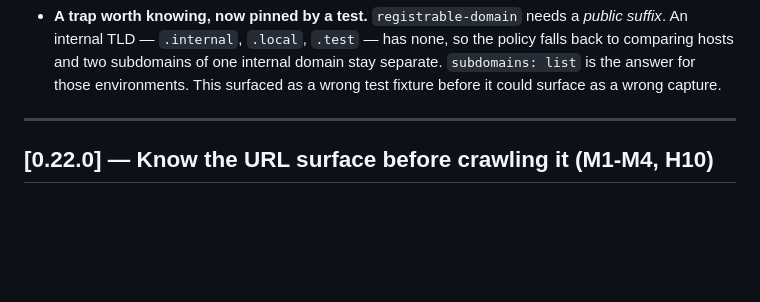
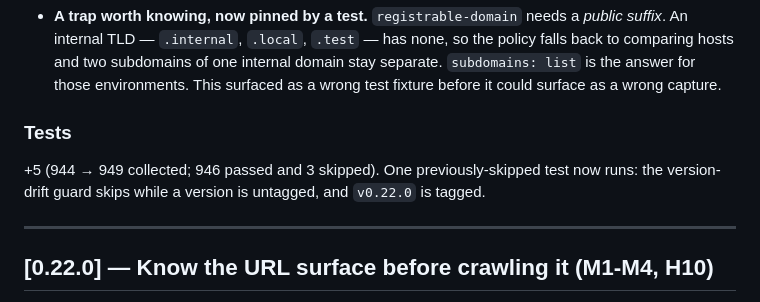
Before and after one commit to abhishekpauly/ui-discovery, a Markdown page: CHANGELOG.md, the part around the change. GitHub-like rendering; blank space fills up the shorter version.

Commit message:
Record the test delta for the ledger fix
946 passed, 3 skipped. One previously-skipped test now runs: the drift guard
skips while a version is untagged, and v0.22.0 is tagged.

Co-Authored-By: Claude Opus 5 (1M context) <noreply@anthropic.com>

```diff
--- a/CHANGELOG.md
+++ b/CHANGELOG.md
@@ -42,6 +42,12 @@ The "V0…V5" phase names used in planning map to product versions as noted.
   internal domain stay separate. `subdomains: list` is the answer for those
   environments. This surfaced as a wrong test fixture before it could surface
   as a wrong capture.
+
+### Tests
+
++5 (944 → 949 collected; 946 passed and 3 skipped). One previously-skipped
+test now runs: the version-drift guard skips while a version is untagged, and
+`v0.22.0` is tagged.
 
 ---
 
```
